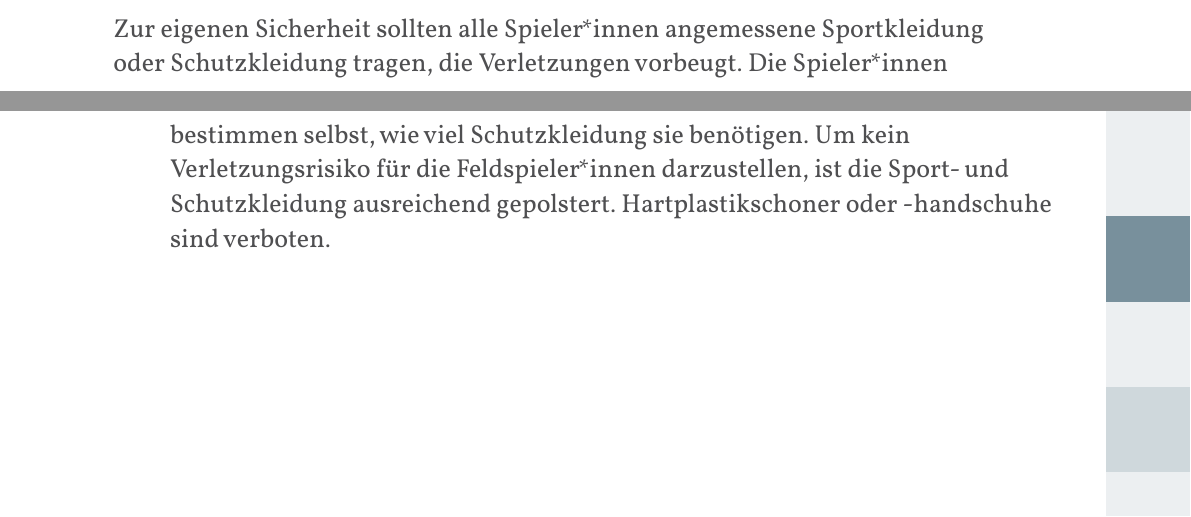
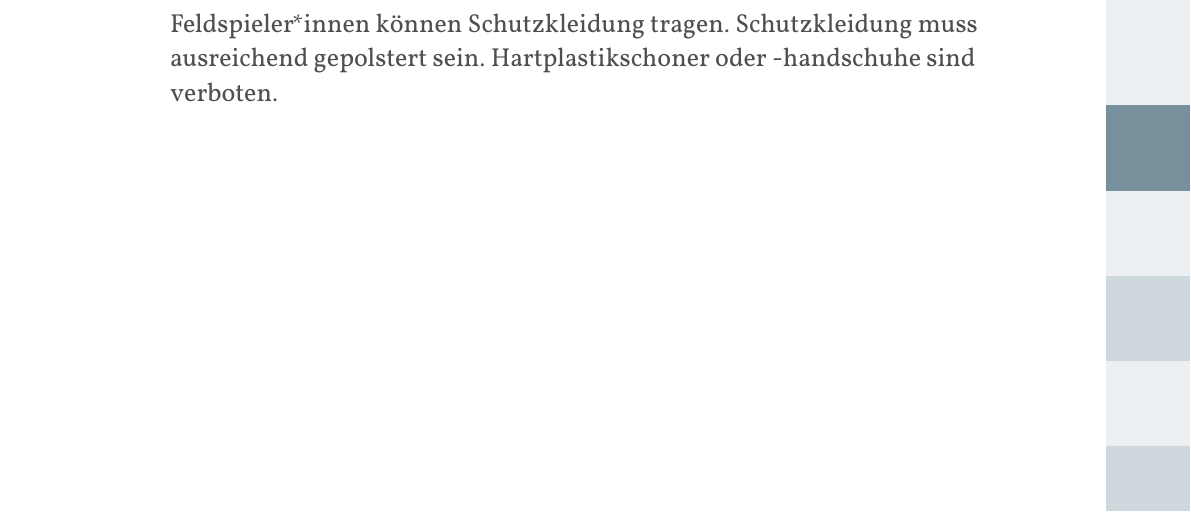
Before and after one commit to JuggerGermany/Regelwerk, a Typst document (typst/regelwerk.typ, which reads typst/spielfeld_sportgeraete/kleidung.typ): two parts of pages 10 and 11 of 29 before the commit and part of page 11 of 29 after it, the two joined at a grey line, cut at the place of the change. Compiled offline with Typst 0.15.

Commit message:
add variant: kürzung

```diff
--- a/typst/spielfeld_sportgeraete/kleidung.typ
+++ b/typst/spielfeld_sportgeraete/kleidung.typ
@@ -4,7 +4,5 @@ Alle Spieler*innen und Schiedsrichter*innen müssen den Torso mit einem oder meh
 Kleidungsstücken bedecken. Alle Spieler*innen müssen Schuhwerk tragen. Zur eigenen Sicherheit
 sollten alle Spieler*innen Schmuck ablegen oder abkleben.
 
-Zur eigenen Sicherheit sollten alle Spieler*innen  angemessene Sportkleidung oder Schutzkleidung
-tragen, die Verletzungen vorbeugt. Die Spieler*innen bestimmen selbst, wie viel Schutzkleidung sie
-benötigen. Um kein Verletzungsrisiko für die Feldspieler*innen darzustellen, ist die Sport- und
-Schutzkleidung ausreichend gepolstert. Hartplastikschoner oder -handschuhe sind verboten.
+Feldspieler*innen können Schutzkleidung tragen. Schutzkleidung muss ausreichend gepolstert sein.
+Hartplastikschoner oder -handschuhe sind verboten.
```
